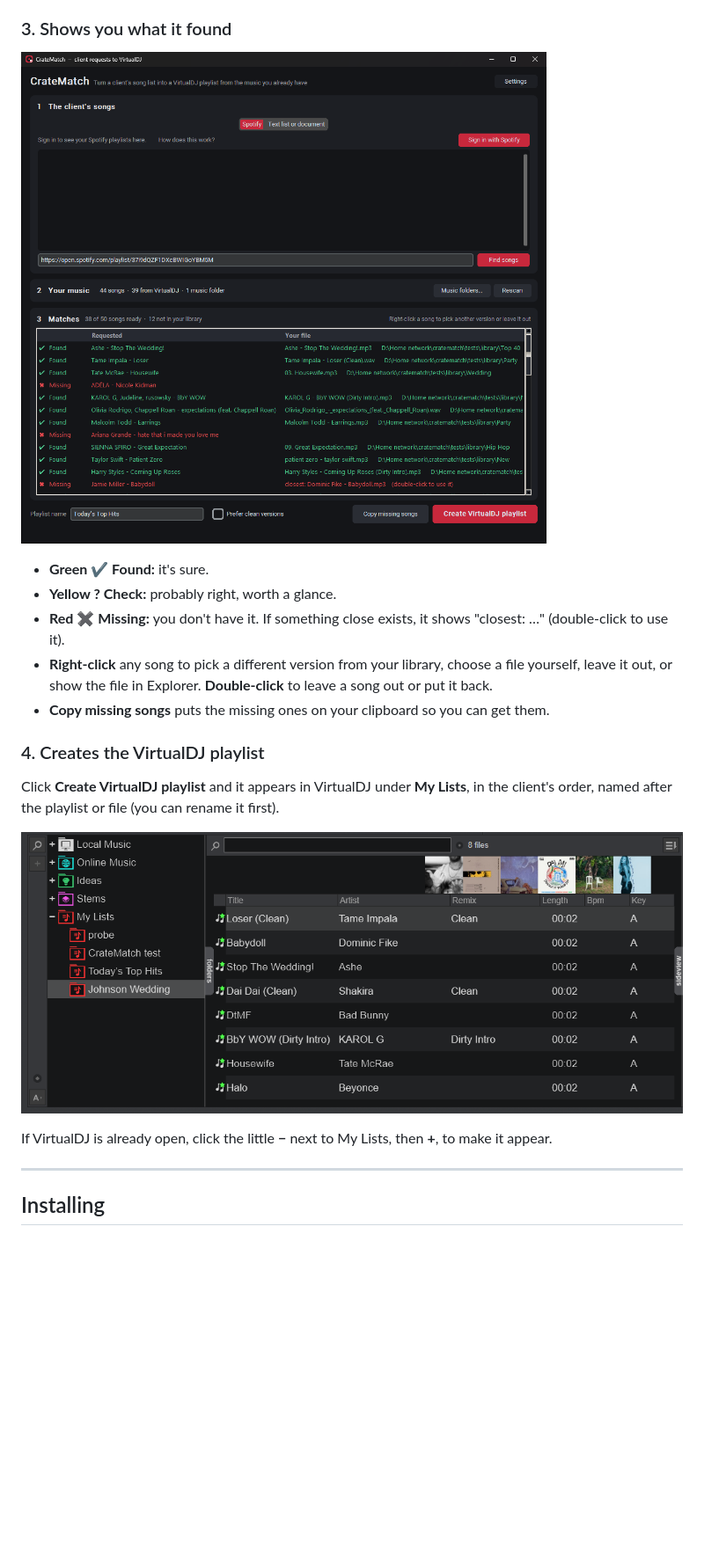
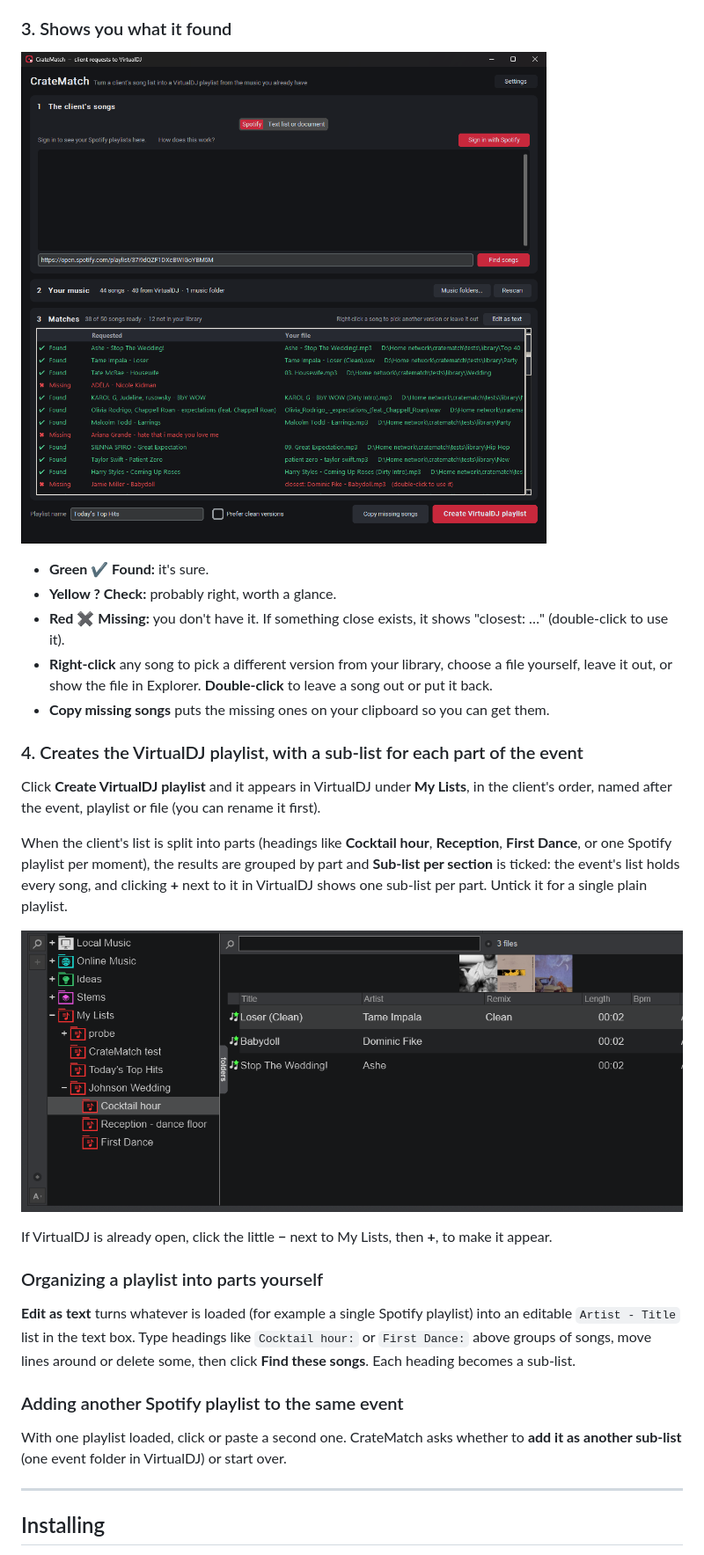
Before and after one commit to xoxoFaith1993/cratematch, a Markdown page: README.md, the part around one of its changes. Shown at 88% size. GitHub-like rendering; pictures changed too: docs/spotify-results.png, docs/virtualdj-mylists.png; blank space fills up the shorter version.

Commit message:
v1.0.2: Sub-lists for each part of the event (Cocktail hour, Reception...), add more Spotify playlists to one event, Edit as text, and pasted playlist links in the text box work again.

```diff
--- a/README.md
+++ b/README.md
@@ -59,14 +60,31 @@ It understands how people actually write lists:
   leave it out, or show the file in Explorer. **Double-click** to leave a song out or put it back.
 - **Copy missing songs** puts the missing ones on your clipboard so you can get them.
 
-### 4. Creates the VirtualDJ playlist
+### 4. Creates the VirtualDJ playlist, with a sub-list for each part of the event
 
 Click **Create VirtualDJ playlist** and it appears in VirtualDJ under **My Lists**, in the client's
-order, named after the playlist or file (you can rename it first).
+order, named after the event, playlist or file (you can rename it first).
 
-![The new playlist in VirtualDJ's My Lists](docs/virtualdj-mylists.png)
+When the client's list is split into parts (headings like **Cocktail hour**, **Reception**, **First
+Dance**, or one Spotify playlist per moment), the results are grouped by part and **Sub-list per
+section** is ticked: the event's list holds every song, and clicking **+** next to it in VirtualDJ shows
+one sub-list per part. Untick it for a single plain playlist.
+
+![The event's list in VirtualDJ with a sub-list per part](docs/virtualdj-mylists.png)
 
 If VirtualDJ is already open, click the little **−** next to My Lists, then **+**, to make it appear.
+
+### Organizing a playlist into parts yourself
+
+**Edit as text** turns whatever is loaded (for example a single Spotify playlist) into an editable
+`Artist - Title` list in the text box. Type headings like `Cocktail hour:` or `First Dance:` above groups
+of songs, move lines around or delete some, then click **Find these songs**. Each heading becomes a
+sub-list.
+
+### Adding another Spotify playlist to the same event
+
+With one playlist loaded, click or paste a second one. CrateMatch asks whether to **add it as another
+sub-list** (one event folder in VirtualDJ) or start over.
 
 ---
 
```
Also changed, not shown: other parts of README.md (+3 -0 lines), docs/text-list-results.png, docs/virtualdj-playlist.png, 8 other files.
